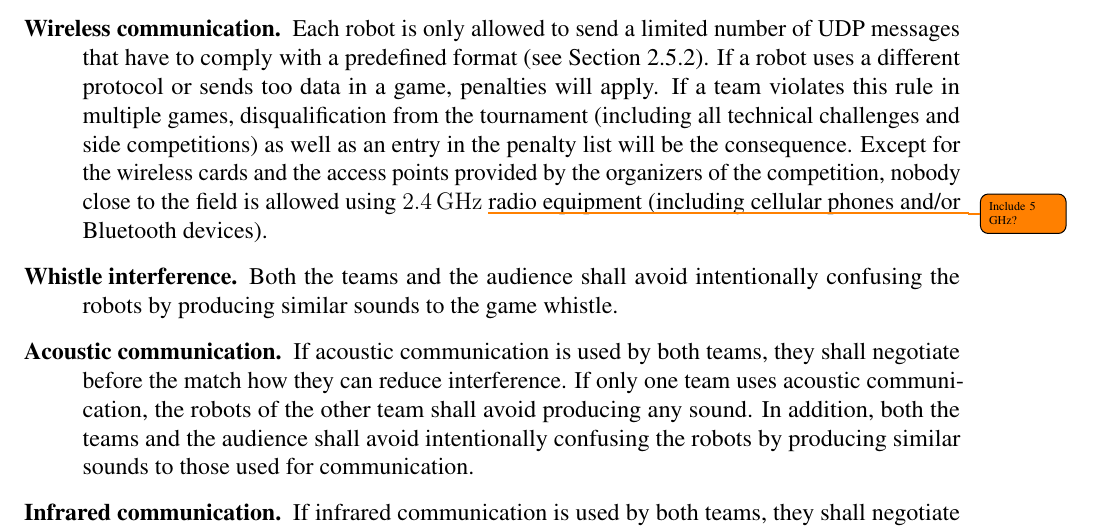
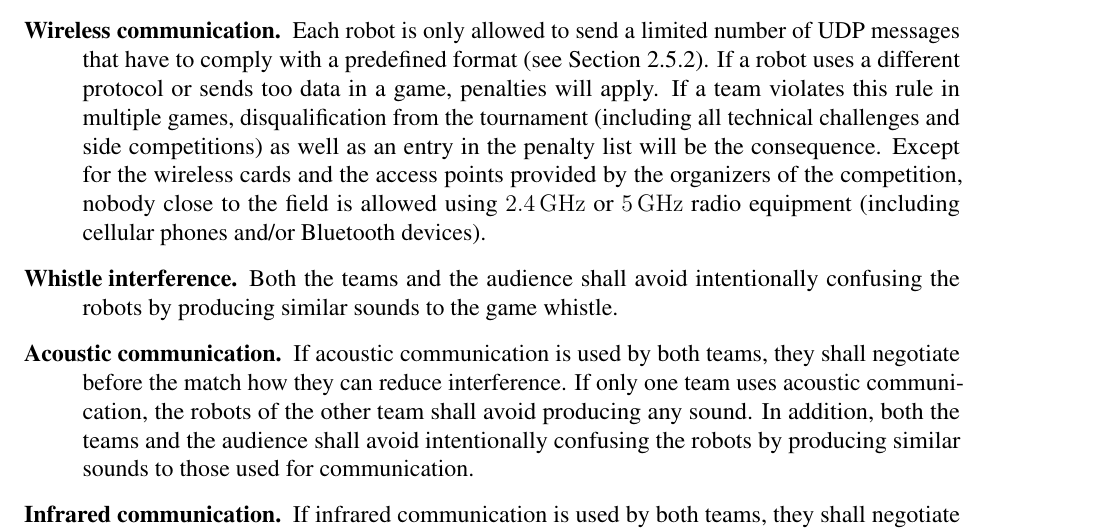
Before and after one commit to RoboCup-SPL/Rules, a LaTeX document (SPL-Rules.tex, which reads content/forbidden_actions.tex): part of page 37 of 62, cut so that both start at the same text. Compiled offline with pdfLaTeX.

Commit message:
yes, do include 5GHz

```diff
--- a/content/forbidden_actions.tex
+++ b/content/forbidden_actions.tex
@@ -235,7 +235,7 @@ During a match, any robot shall never jam the communication and the sensor syste
 
 \begin{description}
 
-  \item[Wireless communication.] Each robot is only allowed to send a limited number of UDP messages that have to comply with a predefined format (\cf Section~\ref{sec:wireless}). If a robot uses a different protocol or sends too data in a game, penalties will apply. If a team violates this rule in multiple games, disqualification from the tournament (including all technical challenges and side competitions) as well as an entry in the penalty list will be the consequence. Except for the wireless cards and the access points provided by the organizers of the competition, nobody close to the field is allowed using \qty{2.4}{\giga\hertz} \todo{Include 5 GHz?} radio equipment (including cellular phones and/or Bluetooth devices).
+  \item[Wireless communication.] Each robot is only allowed to send a limited number of UDP messages that have to comply with a predefined format (\cf Section~\ref{sec:wireless}). If a robot uses a different protocol or sends too data in a game, penalties will apply. If a team violates this rule in multiple games, disqualification from the tournament (including all technical challenges and side competitions) as well as an entry in the penalty list will be the consequence. Except for the wireless cards and the access points provided by the organizers of the competition, nobody close to the field is allowed using \qty{2.4}{\giga\hertz} or \qty{5}{\giga\hertz} radio equipment (including cellular phones and/or Bluetooth devices).
 
   \item[Whistle interference.] Both the teams and the audience shall avoid intentionally confusing the robots by producing similar sounds to the game whistle.
 
```
